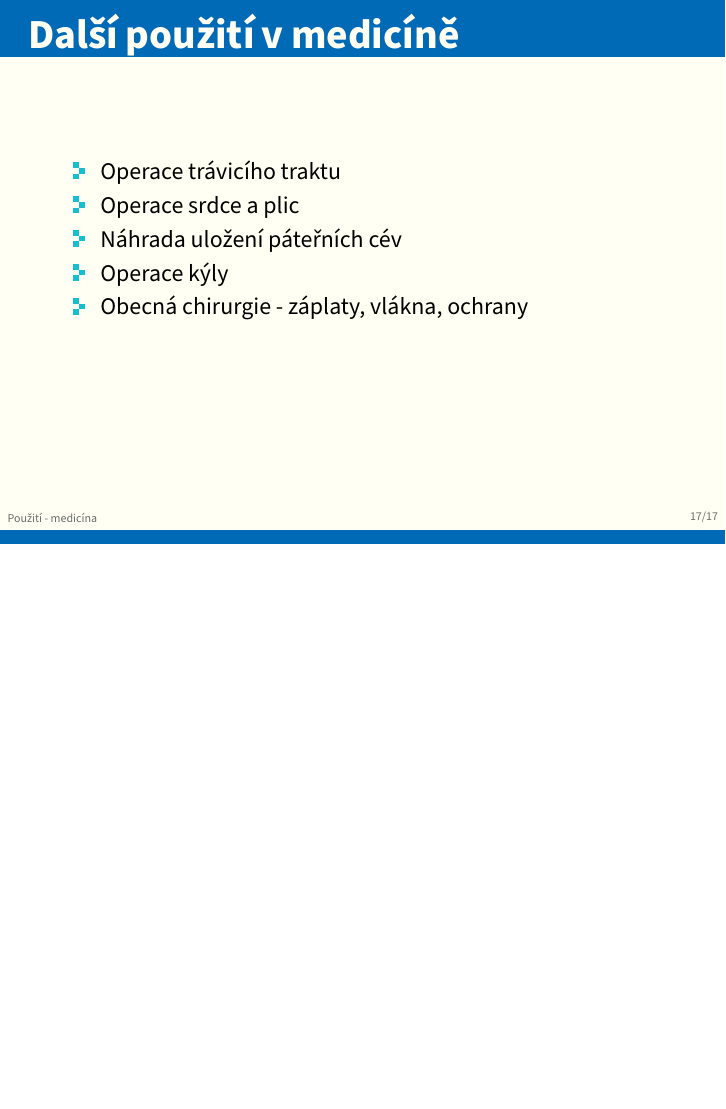
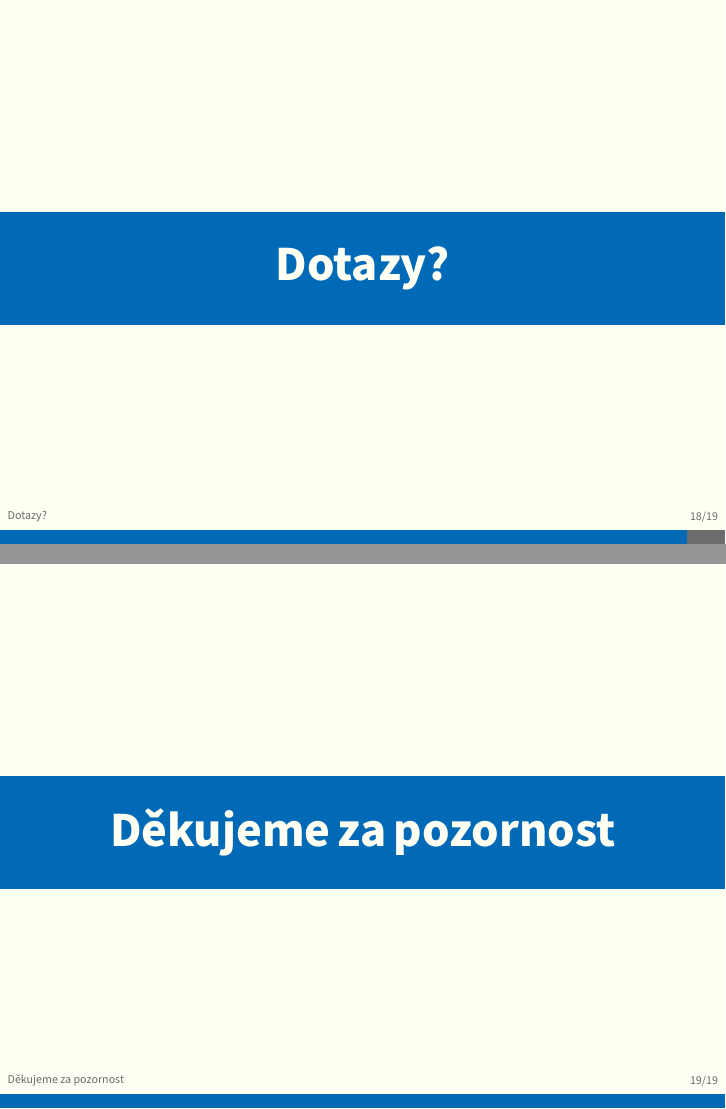
Before and after one commit to argorain/mnan-prezentace, LaTeX slides (GoreTex.tex): page 17 of 17 before the commit and pages 18 and 19 of 19 after it, the two joined at a grey line, the shorter picture padded with empty space. Compiled offline with XeLaTeX.

Commit message:
Added ending

```diff
--- a/GoreTex.tex
+++ b/GoreTex.tex
@@ -38,4 +38,8 @@
 		\include{obleceni}
 		\include{medicina}
 
+		\section{Dotazy?}
+
+		\section{Děkujeme za pozornost}
+
 \end{document}
```
Also changed, not shown: GoreTex.pdf. Lines whose indentation alone changed are shown as unchanged.
